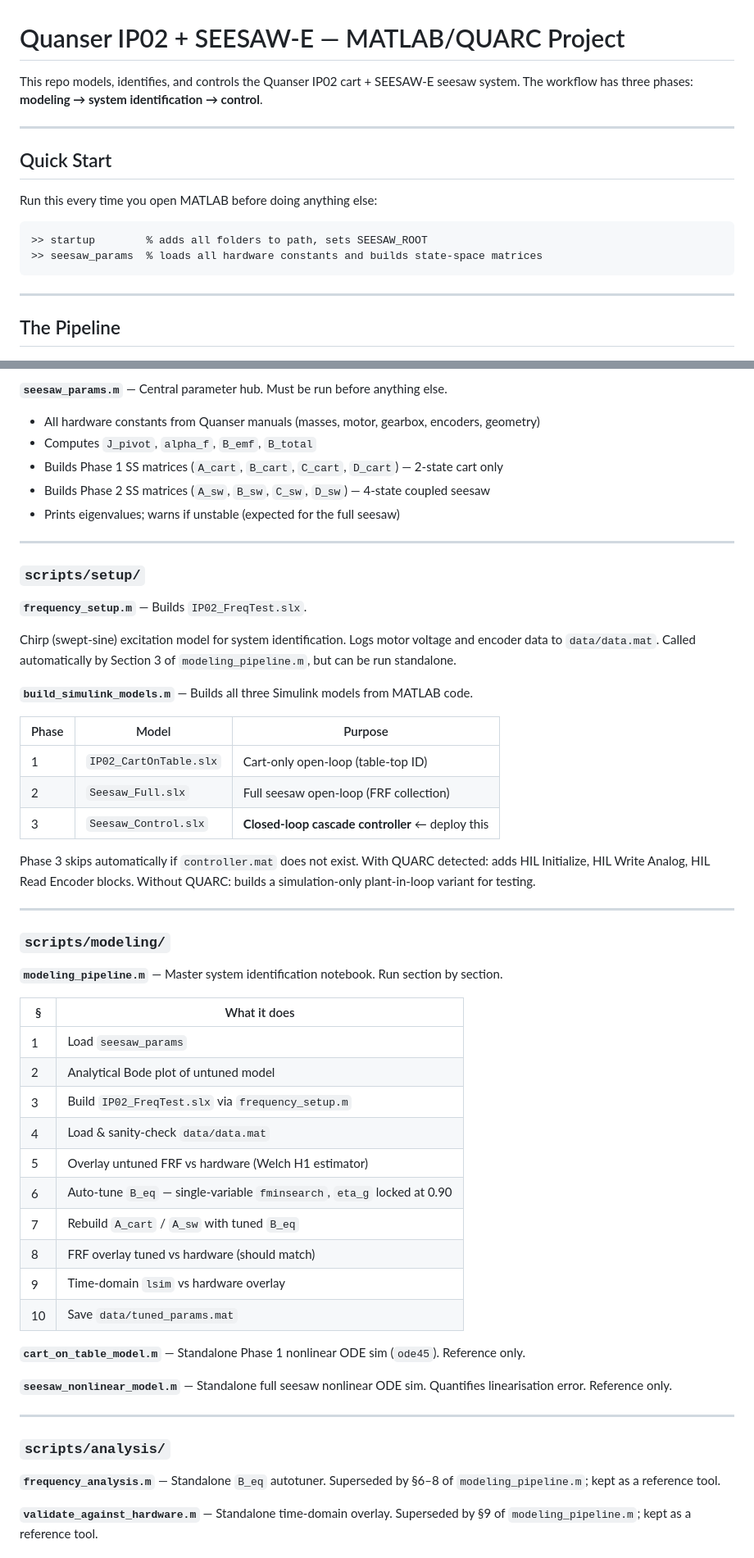
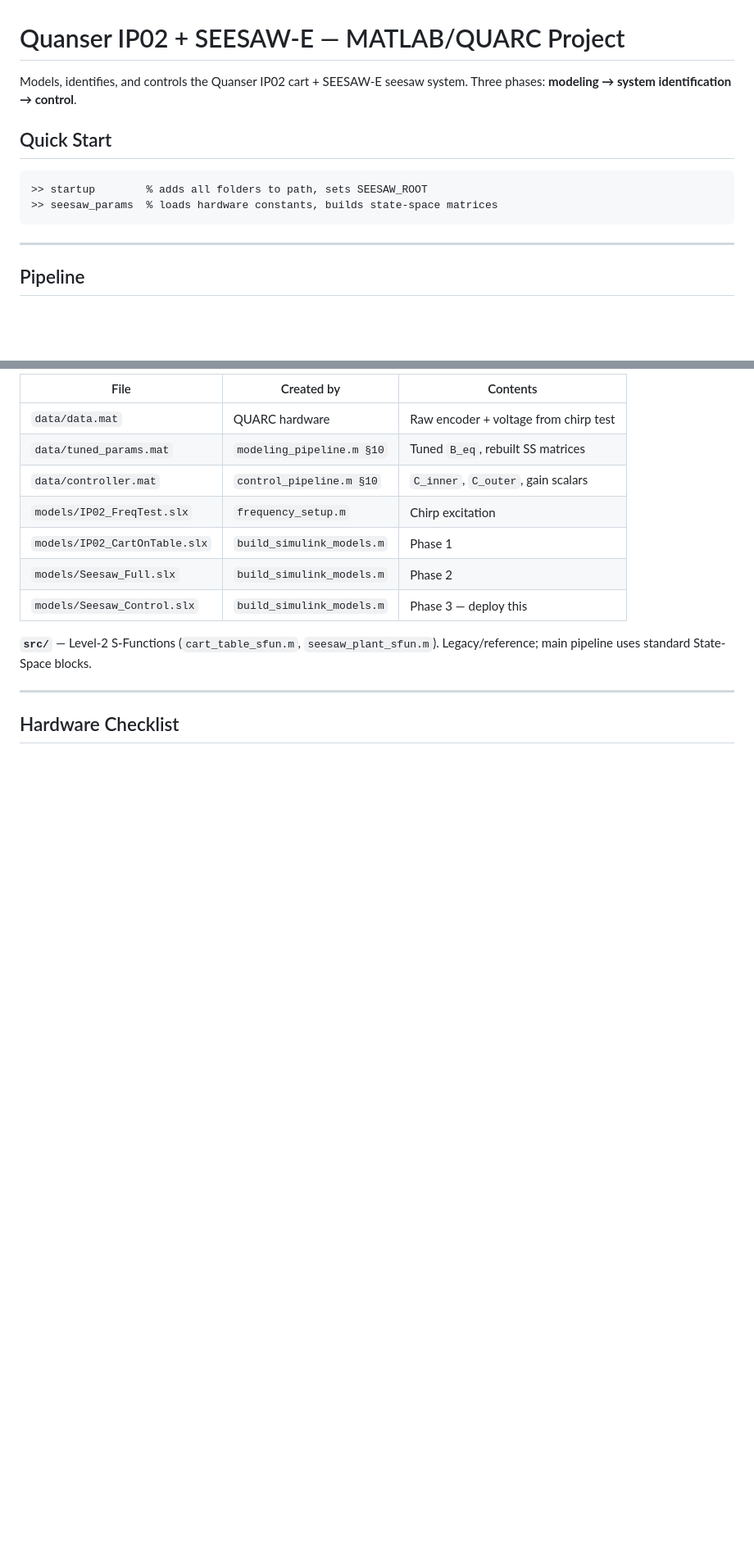
Before and after one commit to Negm2000/Seesaw, a Markdown page: README.md, 2 parts joined by grey strips. Shown at 82% size. Drawn GitHub-style; blank space fills up the shorter version.

````diff
--- a/README.md
+++ b/README.md
@@ -1,22 +1,18 @@
 # Quanser IP02 + SEESAW-E — MATLAB/QUARC Project
 
-This repo models, identifies, and controls the Quanser IP02 cart + SEESAW-E seesaw system.
-The workflow has three phases: **modeling → system identification → control**.
-
----
+Models, identifies, and controls the Quanser IP02 cart + SEESAW-E seesaw system.
+Three phases: **modeling → system identification → control**.
 
 ## Quick Start
 
-Run this every time you open MATLAB before doing anything else:
-
 ```matlab
 >> startup        % adds all folders to path, sets SEESAW_ROOT
->> seesaw_params  % loads all hardware constants and builds state-space matrices
+>> seesaw_params  % loads hardware constants, builds state-space matrices
 ```
 
 ---
 
-## The Pipeline
+## Pipeline
 
 ![Pipeline flowchart](docs/figures/pipeline.png)
 
@@ -99,65 +108,17 @@ to locate files without hardcoded paths).
 
-**`seesaw_params.m`** — Central parameter hub. Must be run before anything else.
+| File | Created by | Contents |
+|------|-----------|----------|
+| `data/data.mat` | QUARC hardware | Raw encoder + voltage from chirp test |
+| `data/tuned_params.mat` | `modeling_pipeline.m §10` | Tuned `B_eq`, rebuilt SS matrices |
+| `data/controller.mat` | `control_pipeline.m §10` | `C_inner`, `C_outer`, gain scalars |
+| `models/IP02_FreqTest.slx` | `frequency_setup.m` | Chirp excitation |
+| `models/IP02_CartOnTable.slx` | `build_simulink_models.m` | Phase 1 |
+| `models/Seesaw_Full.slx` | `build_simulink_models.m` | Phase 2 |
+| `models/Seesaw_Control.slx` | `build_simulink_models.m` | Phase 3 — deploy this |
 
-- All hardware constants from Quanser manuals (masses, motor, gearbox, encoders, geometry)
-- Computes `J_pivot`, `alpha_f`, `B_emf`, `B_total`
-- Builds Phase 1 SS matrices (`A_cart`, `B_cart`, `C_cart`, `D_cart`) — 2-state cart only
-- Builds Phase 2 SS matrices (`A_sw`, `B_sw`, `C_sw`, `D_sw`) — 4-state coupled seesaw
-- Prints eigenvalues; warns if unstable (expected for the full seesaw)
+**`src/`** — Level-2 S-Functions (`cart_table_sfun.m`, `seesaw_plant_sfun.m`). Legacy/reference; main pipeline uses standard State-Space blocks.
 
 ---
 
-### `scripts/setup/`
+## Hardware Checklist
 
-**`frequency_setup.m`** — Builds `IP02_FreqTest.slx`.
-
-Chirp (swept-sine) excitation model for system identification. Logs motor voltage
-and encoder data to `data/data.mat`. Called automatically by Section 3 of
-`modeling_pipeline.m`, but can be run standalone.
-
-**`build_simulink_models.m`** — Builds all three Simulink models from MATLAB code.
-
-| Phase | Model | Purpose |
-|-------|-------|---------|
-| 1 | `IP02_CartOnTable.slx` | Cart-only open-loop (table-top ID) |
-| 2 | `Seesaw_Full.slx` | Full seesaw open-loop (FRF collection) |
-| 3 | `Seesaw_Control.slx` | **Closed-loop cascade controller** ← deploy this |
-
-Phase 3 skips automatically if `controller.mat` does not exist. With QUARC
-detected: adds HIL Initialize, HIL Write Analog, HIL Read Encoder blocks.
-Without QUARC: builds a simulation-only plant-in-loop variant for testing.
-
----
-
-### `scripts/modeling/`
-
-**`modeling_pipeline.m`** — Master system identification notebook. Run section by section.
-
-| § | What it does |
-|---|-------------|
-| 1 | Load `seesaw_params` |
-| 2 | Analytical Bode plot of untuned model |
-| 3 | Build `IP02_FreqTest.slx` via `frequency_setup.m` |
-| 4 | Load & sanity-check `data/data.mat` |
-| 5 | Overlay untuned FRF vs hardware (Welch H1 estimator) |
-| 6 | Auto-tune `B_eq` — single-variable `fminsearch`, `eta_g` locked at 0.90 |
-| 7 | Rebuild `A_cart` / `A_sw` with tuned `B_eq` |
-| 8 | FRF overlay tuned vs hardware (should match) |
-| 9 | Time-domain `lsim` vs hardware overlay |
-| 10 | Save `data/tuned_params.mat` |
-
-**`cart_on_table_model.m`** — Standalone Phase 1 nonlinear ODE sim (`ode45`). Reference only.
-
-**`seesaw_nonlinear_model.m`** — Standalone full seesaw nonlinear ODE sim. Quantifies
-linearisation error. Reference only.
-
----
-
-### `scripts/analysis/`
-
-**`frequency_analysis.m`** — Standalone `B_eq` autotuner. Superseded by §6–8 of
-`modeling_pipeline.m`; kept as a reference tool.
-
-**`validate_against_hardware.m`** — Standalone time-domain overlay. Superseded by
-§9 of `modeling_pipeline.m`; kept as a reference tool.
-
````
Also changed, not shown: other parts of README.md (+57 -109 lines).
